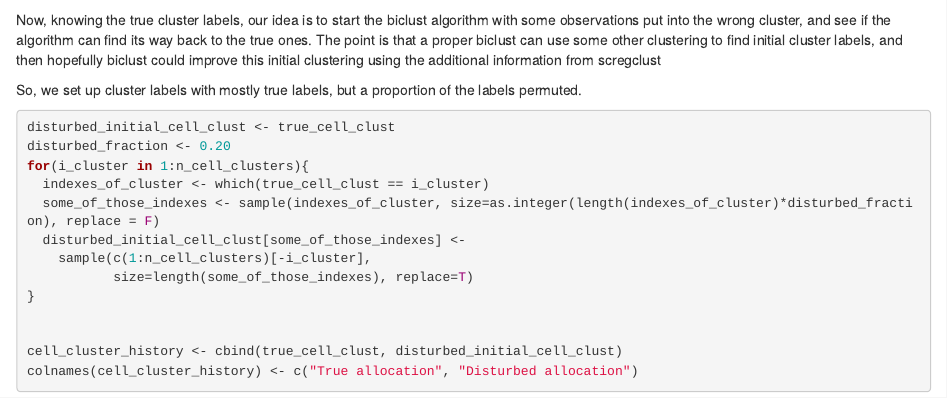
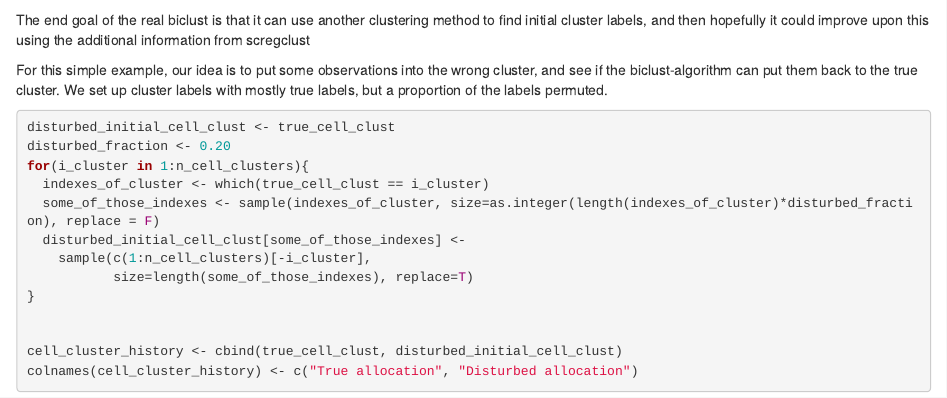
Before and after one commit to sebfranz/master, an R Markdown document (simulate_data/Simplified_biclust_presentation.Rmd): the page in a window 1100 px wide, from 1840 px down. Rendered offline with R 4.5, knitr and Pandoc, with nearby package versions; some code elsewhere in the file could not run offline.

Commit message:
Rewrite sentence

````diff
--- a/simulate_data/Simplified_biclust_presentation.Rmd
+++ b/simulate_data/Simplified_biclust_presentation.Rmd
@@ -111,11 +111,9 @@ dat <- cbind(target_expression, regulator_expression)
 hist(target_expression, breaks = 100)
 plot(dat[,c(2,1)])
 ```
-Now, knowing the true cluster labels, our idea is to start the biclust algorithm with some observations put into the wrong cluster, and see if the algorithm can find its way back to the true ones.
-The point is that a proper biclust can use some other clustering to find initial cluster labels, and then hopefully biclust could improve this initial clustering using the additional information from scregclust
+The end goal of the real biclust is that it can use another clustering method to find initial cluster labels, and then hopefully it could improve upon this using the additional information from scregclust
 
-
-So, we set up cluster labels with mostly true labels, but a proportion of the labels permuted.
+For this simple example, our idea is to put some observations into the wrong cluster, and see if the biclust-algorithm can put them back to the true cluster. We set up cluster labels with mostly true labels, but a proportion of the labels permuted.
 
 ```{r}
 disturbed_initial_cell_clust <- true_cell_clust
````
Also changed, not shown: simulate_data/Simplified_biclust_presentation.html.
